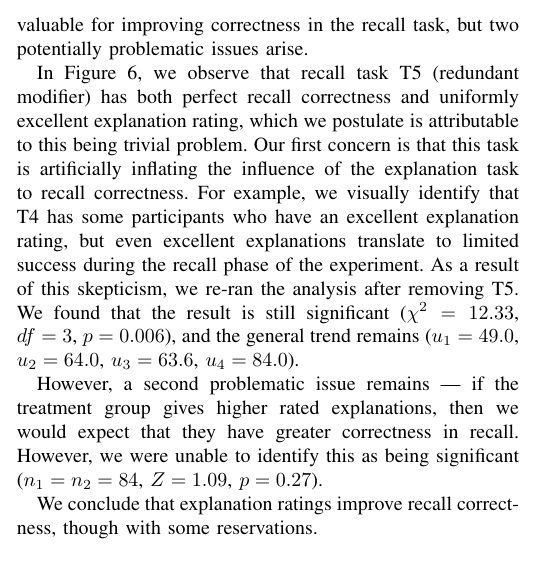
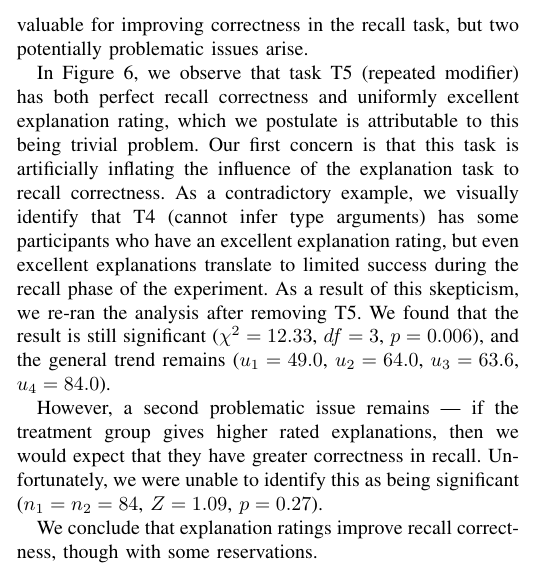
Before and after one commit to DeveloperLiberationFront/vissoft2014_paper, a LaTeX paper (barik_vissoft.tex): part of one column of page 9 of 10, cut so that both start at the same text. Compiled offline with pdfLaTeX.

Commit message:
Redundant modifier should be repeated modifier. Make example contradictory.

```diff
--- a/barik_vissoft.tex
+++ b/barik_vissoft.tex
@@ -969,11 +969,11 @@ Figure~\ref{fig:explanationbytask} illustrates the explanation rating for each t
 
 A Kruskal-Wallis Test revealed a significant difference between performance on explanation correct and performance on recall correctness ($\chi^2 = 29.39$, $df = 3$, $p < .001$), and the mean ranks indicate that recall correctness generally increases with explanation correctness ($u_1 = 51.8$, $u_2 = 69.8$, $u_3 = 69.3$, $u_4 = 102.8$). This confirms that explanation is valuable for improving correctness in the recall task, but two potentially problematic issues arise.
 
-In Figure~\ref{fig:explanationbytask}, we observe that recall task T5 (redundant modifier) has both perfect recall correctness and uniformly excellent explanation rating, which we postulate is attributable to this being trivial problem. Our first concern is that this task is artificially inflating the influence of the explanation task to recall correctness. For example, we visually identify that T4 has some participants who have an excellent explanation rating, but even excellent explanations translate to limited success during the recall phase of the experiment. As a result of this skepticism, we re-ran the analysis after removing T5. We found that the result is still significant ($\chi^2 = 12.33$, $df = 3$, $p = 0.006$), and the general trend remains ($u_1 = 49.0$, $u_2 = 64.0$, $u_3 = 63.6$, $u_4 = 84.0$).
+In Figure~\ref{fig:explanationbytask}, we observe that task T5 (repeated modifier) has both perfect recall correctness and uniformly excellent explanation rating, which we postulate is attributable to this being trivial problem. Our first concern is that this task is artificially inflating the influence of the explanation task to recall correctness. As a contradictory example, we visually identify that T4 (cannot infer type arguments) has some participants who have an excellent explanation rating, but even excellent explanations translate to limited success during the recall phase of the experiment. As a result of this skepticism, we re-ran the analysis after removing T5. We found that the result is still significant ($\chi^2 = 12.33$, $df = 3$, $p = 0.006$), and the general trend remains ($u_1 = 49.0$, $u_2 = 64.0$, $u_3 = 63.6$, $u_4 = 84.0$).
 
 % Of course, one might also argue that T3 should also be removed on similar ground, but this decision is more contentious, since variation exists in both explanation rating and correctness for this task. But in the interest of full disclosure, removing T3 and T5 removes the significance ($\chi^2 = 1.30$, $df = 3$, $p = 0.73$), but not the trend ($u_1 = 44.2$, $u_2 = 56.21$, $u_3 = 56.44$, $u_4 = 59.78$).
 
-However, a second problematic issue remains --- if the treatment group gives higher rated explanations, then we would expect that they have greater correctness in recall. However, we were unable to identify this as being significant ($n_1 = n_2 = 84$, $Z = 1.09$, $p = 0.27$).
+However, a second problematic issue remains --- if the treatment group gives higher rated explanations, then we would expect that they have greater correctness in recall. Unfortunately, we were unable to identify this as being significant ($n_1 = n_2 = 84$, $Z = 1.09$, $p = 0.27$).
 
 We conclude that explanation ratings improve recall correctness, though with some reservations.
 
```
